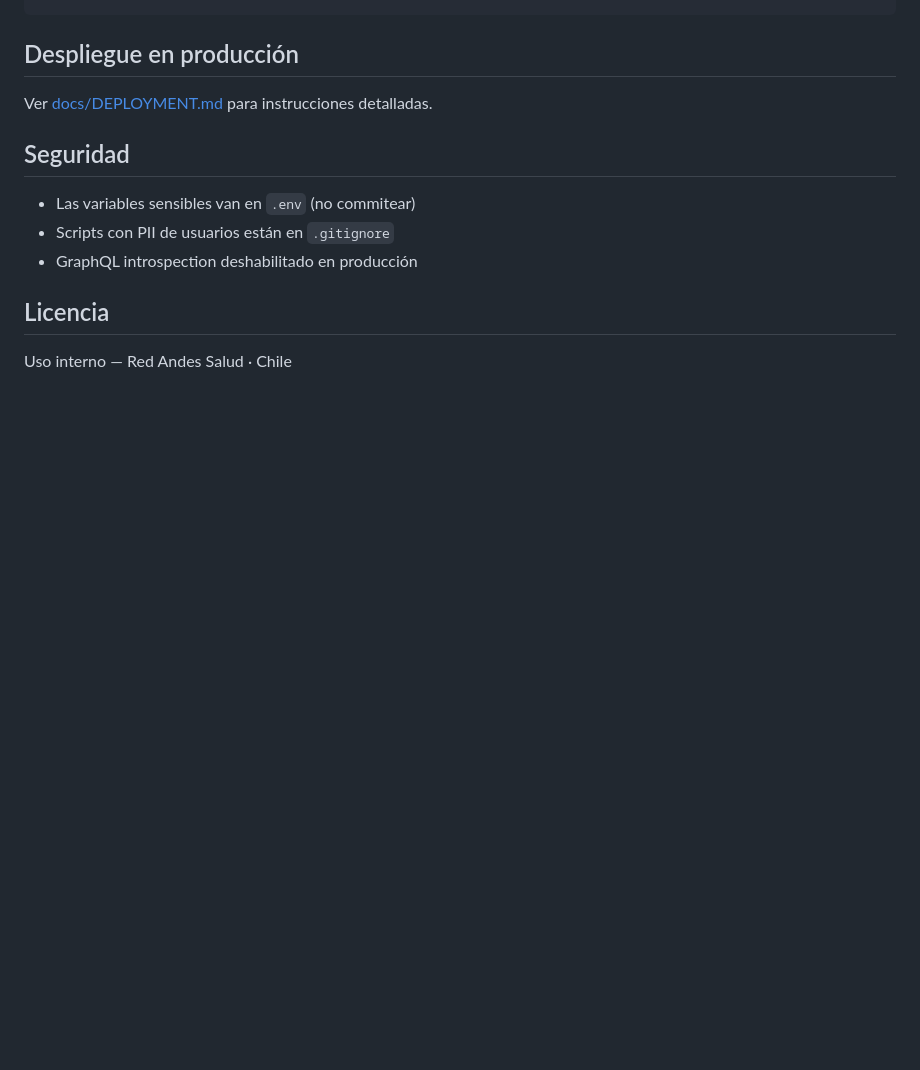
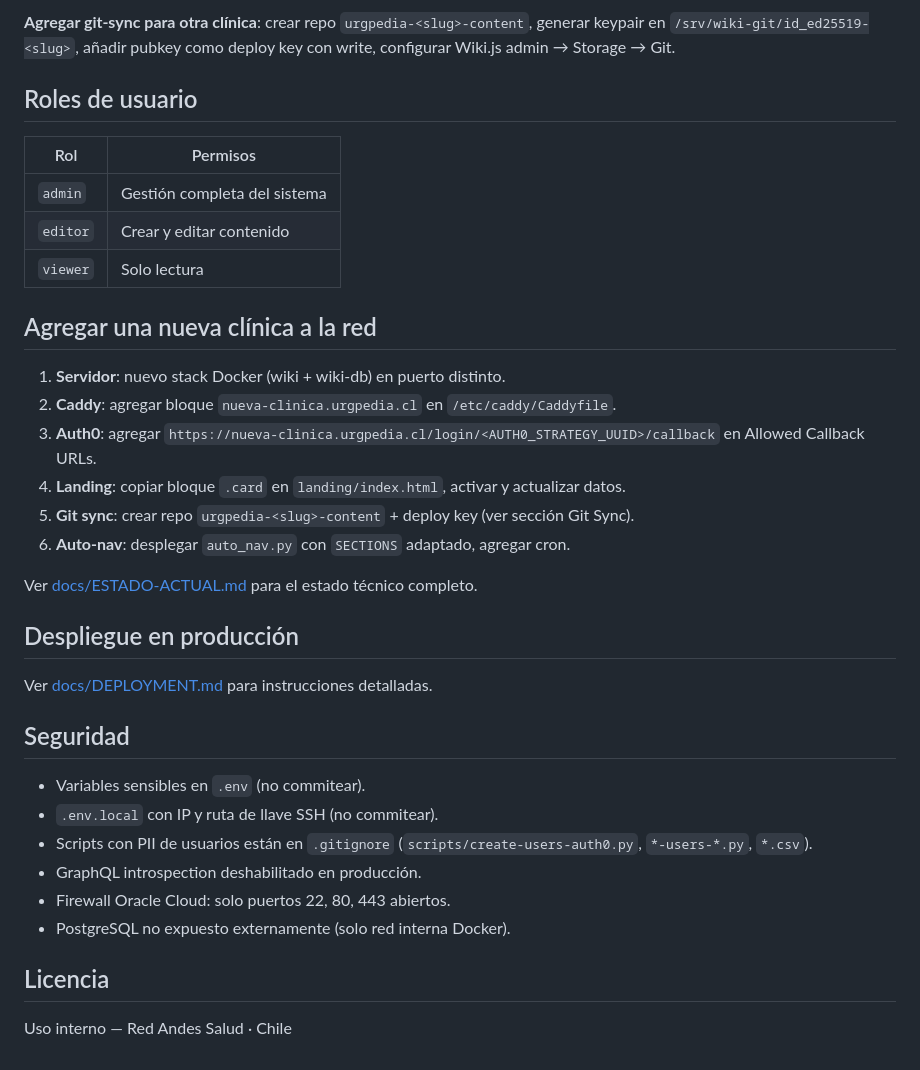
Before and after one commit to nicoveraz/manual-urgencia-andes-salud, a Markdown page: README.md, the part around one of its changes. Rendered like a GitHub page; blank space fills up the shorter version.

```diff
--- a/README.md
+++ b/README.md
@@ -83,12 +177,36 @@ docker compose up -d
+**Agregar git-sync para otra clínica**: crear repo `urgpedia-<slug>-content`, generar keypair en `/srv/wiki-git/id_ed25519-<slug>`, añadir pubkey como deploy key con write, configurar Wiki.js admin → Storage → Git.
+
+## Roles de usuario
+
+| Rol | Permisos |
+|---|---|
+| `admin` | Gestión completa del sistema |
+| `editor` | Crear y editar contenido |
+| `viewer` | Solo lectura |
+
+## Agregar una nueva clínica a la red
+
+1. **Servidor**: nuevo stack Docker (wiki + wiki-db) en puerto distinto.
+2. **Caddy**: agregar bloque `nueva-clinica.urgpedia.cl` en `/etc/caddy/Caddyfile`.
+3. **Auth0**: agregar `https://nueva-clinica.urgpedia.cl/login/<AUTH0_STRATEGY_UUID>/callback` en Allowed Callback URLs.
+4. **Landing**: copiar bloque `.card` en `landing/index.html`, activar y actualizar datos.
+5. **Git sync**: crear repo `urgpedia-<slug>-content` + deploy key (ver sección Git Sync).
+6. **Auto-nav**: desplegar `auto_nav.py` con `SECTIONS` adaptado, agregar cron.
+
+Ver [docs/ESTADO-ACTUAL.md](docs/ESTADO-ACTUAL.md) para el estado técnico completo.
+
 ## Despliegue en producción
 
 Ver [docs/DEPLOYMENT.md](docs/DEPLOYMENT.md) para instrucciones detalladas.
 
 ## Seguridad
 
-- Las variables sensibles van en `.env` (no commitear)
-- Scripts con PII de usuarios están en `.gitignore`
-- GraphQL introspection deshabilitado en producción
+- Variables sensibles en `.env` (no commitear).
+- `.env.local` con IP y ruta de llave SSH (no commitear).
+- Scripts con PII de usuarios están en `.gitignore` (`scripts/create-users-auth0.py`, `*-users-*.py`, `*.csv`).
+- GraphQL introspection deshabilitado en producción.
+- Firewall Oracle Cloud: solo puertos 22, 80, 443 abiertos.
+- PostgreSQL no expuesto externamente (solo red interna Docker).
 
 ## Licencia
 
```
Also changed, not shown: other parts of README.md (+128 -34 lines).
